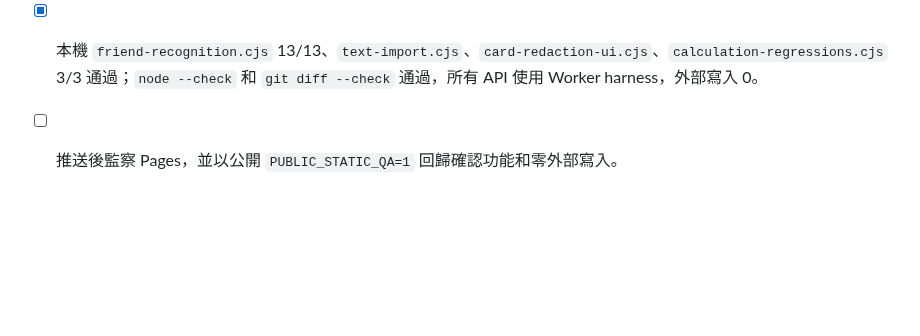
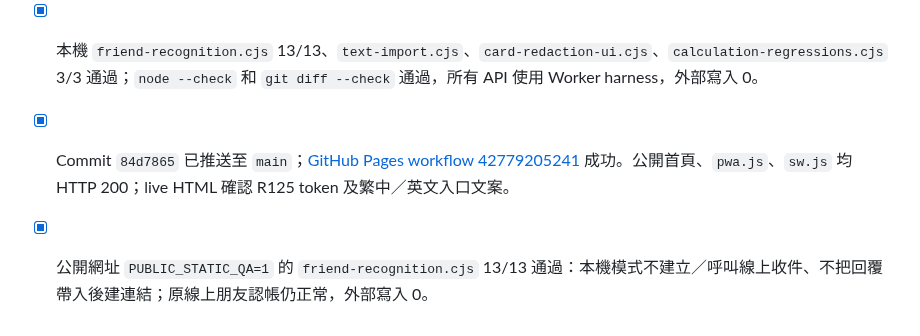
Before and after one commit to cw91020251212/bill-splitter-ai, a Markdown page: TODO.md, the part around the change. GitHub-like rendering; blank space fills up the shorter version.

Commit message:
Record R125 public verification

```diff
--- a/TODO.md
+++ b/TODO.md
@@ -292,4 +292,5 @@
 - [x] 後建分享連結時不預填／上傳本機手動回覆；連結建立後朋友回覆仍能正常接收，舊線上流程保留。
 - [x] index／PWA／Service Worker cache token 升至 `v125-manual-claim-mode-20261110`。
 - [x] 本機 `friend-recognition.cjs` 13/13、`text-import.cjs`、`card-redaction-ui.cjs`、`calculation-regressions.cjs` 3/3 通過；`node --check` 和 `git diff --check` 通過，所有 API 使用 Worker harness，外部寫入 0。
-- [ ] 推送後監察 Pages，並以公開 `PUBLIC_STATIC_QA=1` 回歸確認功能和零外部寫入。
+- [x] Commit `84d7865` 已推送至 `main`；[GitHub Pages workflow 42779205241](https://github.com/cw91020251212/bill-splitter-ai/actions/runs/42779205241) 成功。公開首頁、`pwa.js`、`sw.js` 均 HTTP 200；live HTML 確認 R125 token 及繁中／英文入口文案。
+- [x] 公開網址 `PUBLIC_STATIC_QA=1` 的 `friend-recognition.cjs` 13/13 通過：本機模式不建立／呼叫線上收件、不把回覆帶入後建連結；原線上朋友認帳仍正常，外部寫入 0。
```
